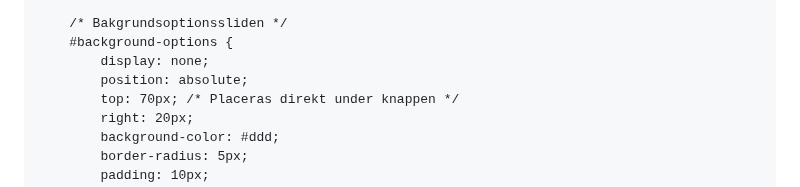
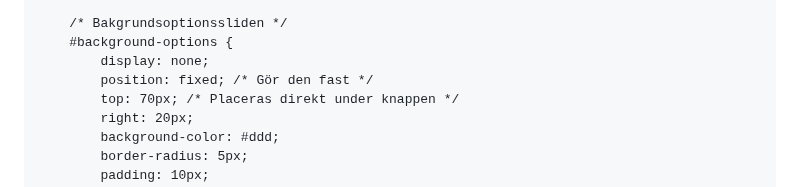
Before and after one commit to XenoBelino/XenoBelino.github.io, a Markdown page: README.md, the part around the change. GitHub-like rendering.

```diff
--- a/README.md
+++ b/README.md
@@ -95,7 +95,7 @@
         /* Bakgrundsoptionssliden */
         #background-options {
             display: none;
-            position: absolute;
+            position: fixed; /* Gör den fast */
             top: 70px; /* Placeras direkt under knappen */
             right: 20px;
             background-color: #ddd;
```
